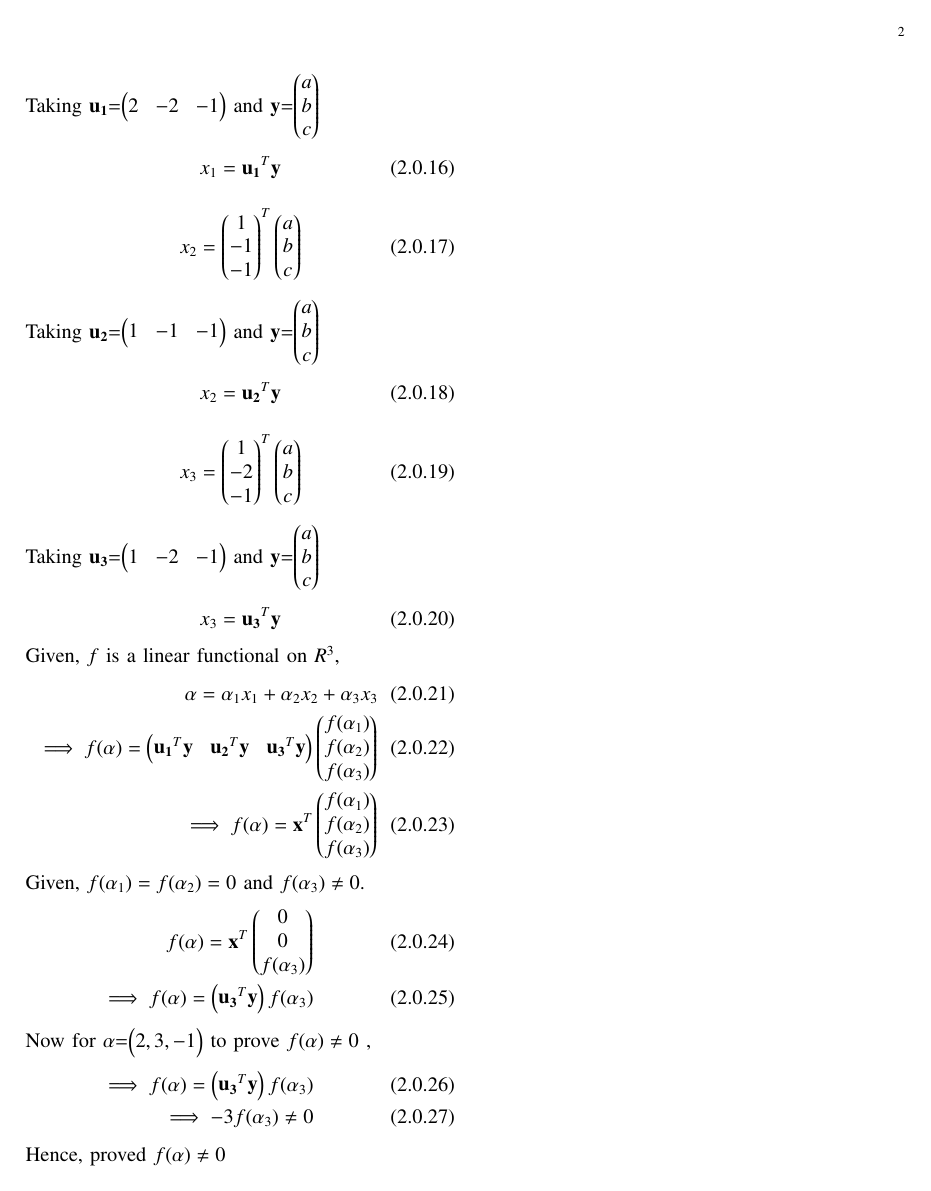
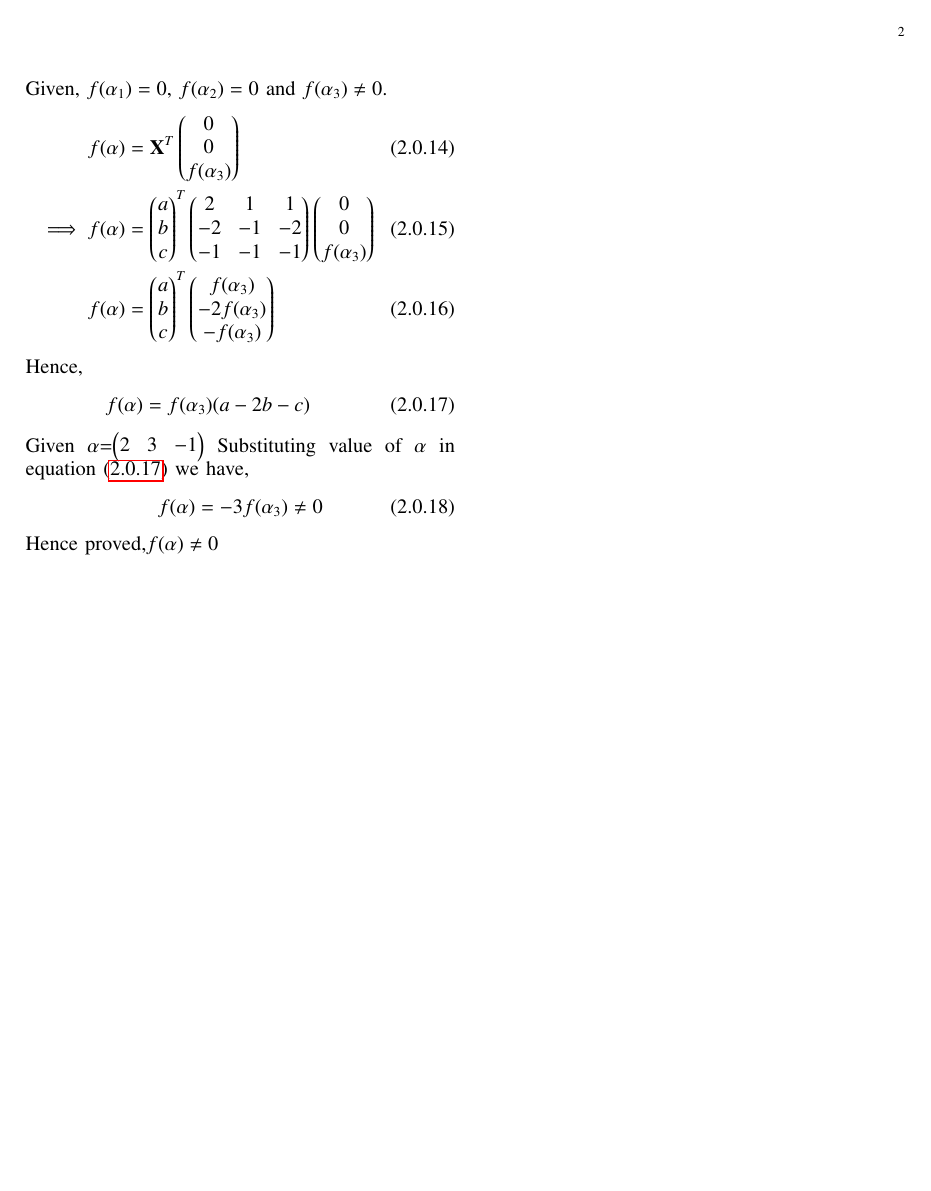
Before and after one commit to shivangi-975/EE5609-Matrix_Theory, a LaTeX problem sheet (Assignment_15/Assignment_15.tex): page 2 of 2. Compiled offline with pdfLaTeX.

Commit message:
Update Assignment_15.tex

```diff
--- a/Assignment_15/Assignment_15.tex
+++ b/Assignment_15/Assignment_15.tex
@@ -331,61 +312,27 @@ x_1 = \myvec{2\\-2\\-1
-Taking $\vec{u_1}$=\myvec{
-2&-2&-1
-}
-and $\vec{y}$=\myvec{
-a\\b\\c
-}
-\begin{align}
-    x_1=\vec{u_1}^T\vec{y}
-\end{align}
-\begin{align}
-x_2= \myvec{
-1\\-1\\-1
-}^T\myvec{a\\b\\c
-}
-\end{align}
-Taking $\vec{u_2}$=\myvec{
-1&-1&-1
-}
-and $\vec{y}$=\myvec{
-a\\b\\c
-}
-\begin{align}
-    x_2=\vec{u_2}^T\vec{y}
-\end{align}
-\begin{align}
-x_3= \myvec{
-1\\-2\\-1
-}^T\myvec{a\\b\\c
-}
-\end{align}
-Taking $\vec{u_3}$=\myvec{
-1&-2&-1
-}
-and $\vec{y}$=\myvec{
-a\\b\\c
-}
-\begin{align}
-    x_3=\vec{u_3}^T\vec{y}
+    }\\
+\vec{X} = A^{-1}\alpha=\myvec{2 &-2&-1\\1&-1&-1\\1&-2&-1}
+\myvec{a\\b\\c}
 \end{align}
 Given, $f$ is a linear functional on $R^3$,
 \begin{align}
 \vec{\alpha} = \alpha_1 x_1 + \alpha_2 x_2 + \alpha_3 x_3\\
-\implies f(\alpha) = \myvec{\vec{u_1}^T\vec{y} & \vec{u_2}^T\vec{y} & \vec{u_3}^T\vec{y}} \myvec{f(\alpha_1)\\f(\alpha_2)\\f(\alpha_3)}\\
-\implies f(\alpha) = \vec{x}^T \myvec{f(\alpha_1)\\f(\alpha_2)\\f(\alpha_3)}
+\implies f(\alpha) = \vec{X}^T \myvec{f(\alpha_1)\\f(\alpha_2)\\f(\alpha_3)}
 \end{align}
-Given, $f(\alpha_1)=f(\alpha_2)=0$ and $f(\alpha_3)\neq 0$.
+Given, $f(\alpha_1)=0$, $f(\alpha_2)=0$ and $f(\alpha_3)\neq 0$.
 \begin{align}
- f(\alpha) = \vec{x}^T \myvec{0\\0\\f(\alpha_3)}\\
-\implies f(\alpha) = \myvec{
-\vec{u_3}^T\vec{y}
-} f(\alpha_3)
+ f(\alpha) &= \vec{X}^T \myvec{0\\0\\f(\alpha_3)}\\
+\implies f(\alpha) &= \myvec{a\\b\\c}^T\myvec{2 &1&1\\-2&-1&-2 \\-1&-1&-1}\myvec{0\\0\\f(\alpha_3)}\\
+f(\alpha)&=\myvec{a\\b\\c}^T\myvec{f(\alpha_3)\\-2f(\alpha_3)\\-f(\alpha_3)}
 \end{align}
-Now for $\alpha$=\myvec{2,3,-1}
- to prove $f(\alpha)\neq 0$ ,
+Hence,
+\begin{align}\label{eq1}
+f(\alpha)=f(\alpha_3)(a-2b-c)
+\end{align}
+Given
+$\alpha$=$\myvec{2&3&-1}$
+Substituting value of $\alpha$ in equation \eqref{eq1} we have,
 \begin{align}
-    \implies f(\alpha)=\myvec{ \vec{u_3}^T\vec{y}
-}f(\alpha_3)\\
-\implies -3f(\alpha_3)\neq 0
+f(\alpha)=-3f(\alpha_3)\neq 0
 \end{align}
-Hence, proved $f(\alpha)\neq 0$
+Hence proved,$f(\alpha)\neq 0$
 \end{document}
```
Also changed, not shown: Assignment_15/Assignment_15.tex (31 more changed lines).
